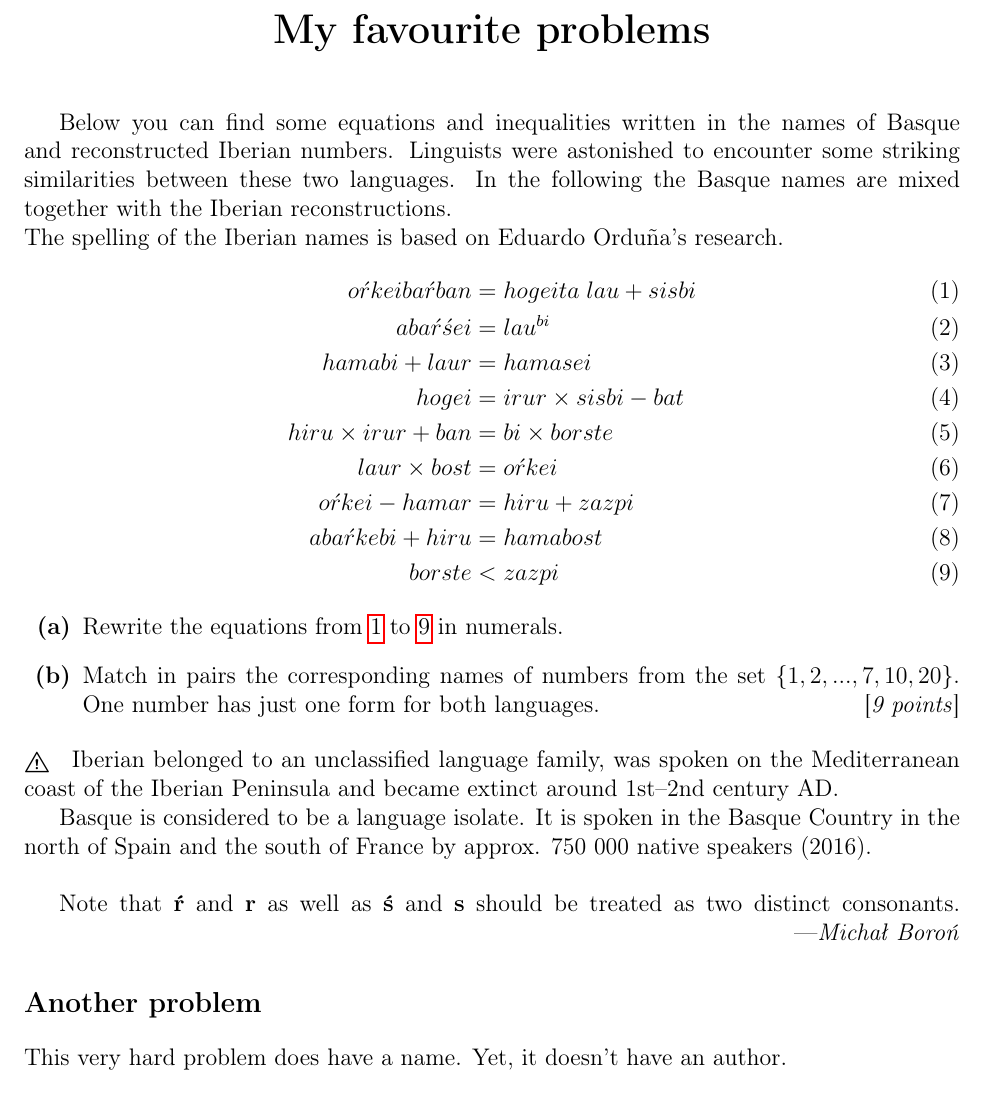
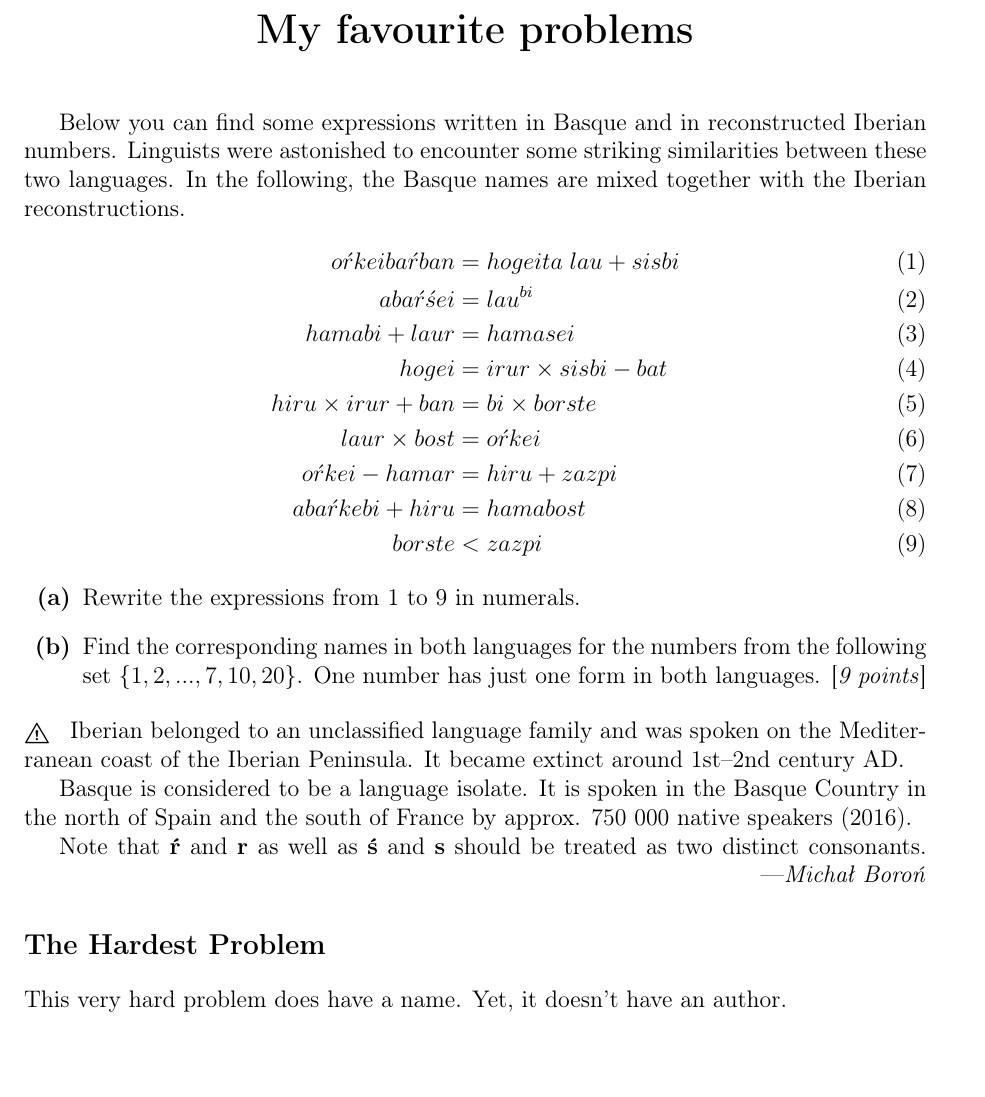
Before and after one commit to beredentod/ling-problems, a LaTeX problem sheet (example.tex): part of the page, cut so that both start at the same text, the shorter picture padded with empty space. The pictures show the PDF file example.pdf that the author committed with the source.

Commit message:
adapt example.tex to changes

```diff
--- a/example.tex
+++ b/example.tex
@@ -24,13 +22,12 @@
 
 \maketitle{}
 
-% here we add a new problem
-\begin{problem*}{Michał Boroń}
+% here we add a new problem which doesn't have a title
+\begin{lingproblem*}{Michał Boroń}
 
-Below you can find some equations and inequalities written in the names of Basque and reconstructed Iberian numbers.
+Below you can find some expressions written in Basque and in reconstructed Iberian numbers.
 Linguists were astonished to encounter some striking similarities between these two languages.
-In the following the Basque names are mixed together with the Iberian reconstructions.\\
-The spelling of the Iberian names is based on Eduardo Ordu\~na's research.
+In the following, the Basque names are mixed together with the Iberian reconstructions.
 \begin{align}
 o\acute{r}keiba\acute{r}ban &= hogeita\; lau + sisbi\label{eq:first} \\
 aba\acute{r}\acute{s}ei &= lau^{bi} \\
@@ -46,31 +43,35 @@ borste &< zazpi\label{eq:last}
 % here we define tasks
 \begin{tasks}
 % here is a task without any points indicated
-\task{Rewrite the equations from \ref{eq:first} to \ref{eq:last} in numerals.}
+\task{Rewrite the expressions from \ref{eq:first} to \ref{eq:last} in numerals.}
 
 % here is a task with a given number of points
-\taskp{Match in pairs the corresponding names of numbers from the set $\{1,2, ..., 7, 10, 20\}$.
-One number has just one form for both languages.}{9 points}
+\taskp{Find the corresponding names in both languages for the numbers from the following set
+$\{1,2, ..., 7, 10, 20\}$.
+One number has just one form in both languages.}{9 points}
 \end{tasks}
 
 % here we give some info about the language and possibly about some atypical phonemes used in the problem
 \begin{langinfo}
-Iberian belonged to an unclassified language family, was spoken on the Mediterranean coast of the Iberian Peninsula
-and became extinct around 1st--2nd century AD.\\
-\indent Basque is considered to be a language isolate.
-It is spoken in the Basque Country in the north of Spain and the south of France by approx. 750 000 native speakers (2016).\\
+Iberian belonged to an unclassified language family and
+was spoken on the Mediterranean coast of the Iberian Peninsula.
+It became extinct around 1st--2nd century AD.
+
+Basque is considered to be a language isolate.
+It is spoken in the Basque Country in the north of Spain and the south of France by approx. 750 000 native speakers (2016).
 
 Note that \textbf{\'r} and \textbf{r} as well as \textbf{\'s} and \textbf{s} should be treated as two distinct consonants.
 \end{langinfo}
 
 % we end the problem
-\end{problem*}
+\end{lingproblem*}
 
 
 
-% here we add a new problem whose name isn't going to be shown
-\begin{problem}{Another problem}
+% here we add a new problem whose name is going to be shown
+\begin{lingproblem}{The Hardest Problem}
 
+% the problem's description
 This very hard problem does have a name. Yet, it doesn't have an author.
 
 % here we define tasks
```
Also changed, not shown: example.pdf, example.tex (11 more changed lines).
